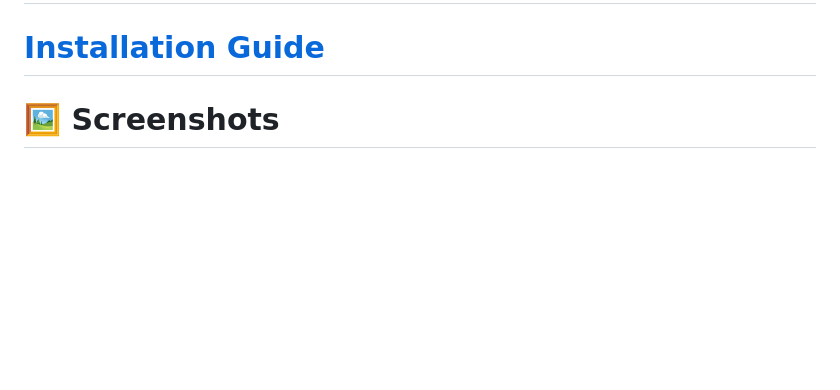
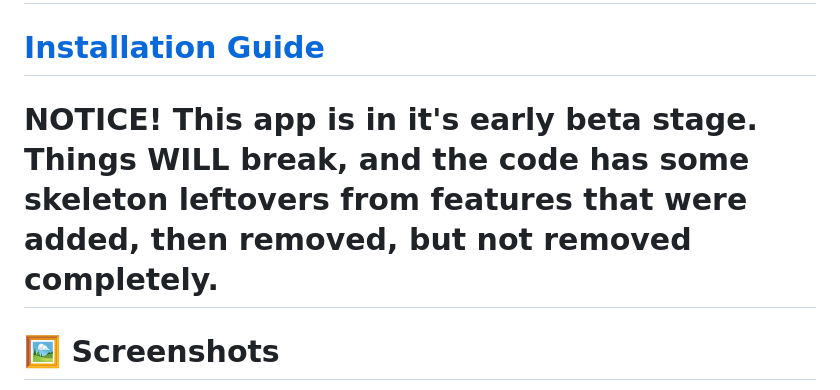
Before and after one commit to PlamiumAI/Studio, a Markdown page: README.md, the part around the change. Drawn GitHub-style; blank space fills up the shorter version.

Commit message:
Add beta stage notice to README
Added a notice about the app's early beta stage and potential issues.

```diff
--- a/README.md
+++ b/README.md
@@ -4,6 +4,8 @@ A web UI for local music generation
 # You can always join our Discord server at https://discord.gg/tBSYJQQyR
 
 # [Installation Guide](installation_guide.md)
+
+# NOTICE! This app is in it's early beta stage. Things WILL break, and the code has some skeleton leftovers from features that were added, then removed, but not removed completely.
 
 # 🖼️ Screenshots
 <img width="1791" height="1007" alt="image" src="https://github.com/user-attachments/assets/2594c9e2-7d01-4908-86e7-05350bfad5c2" />
```
